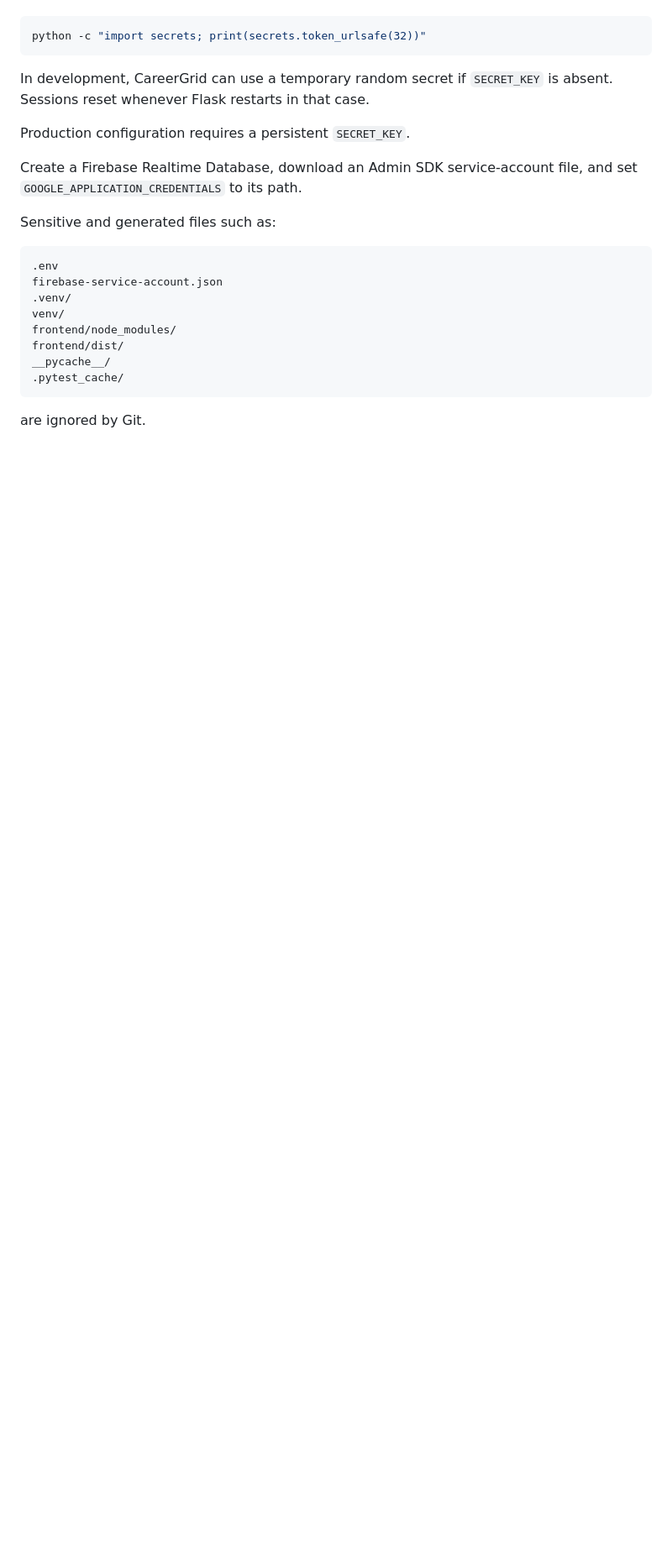
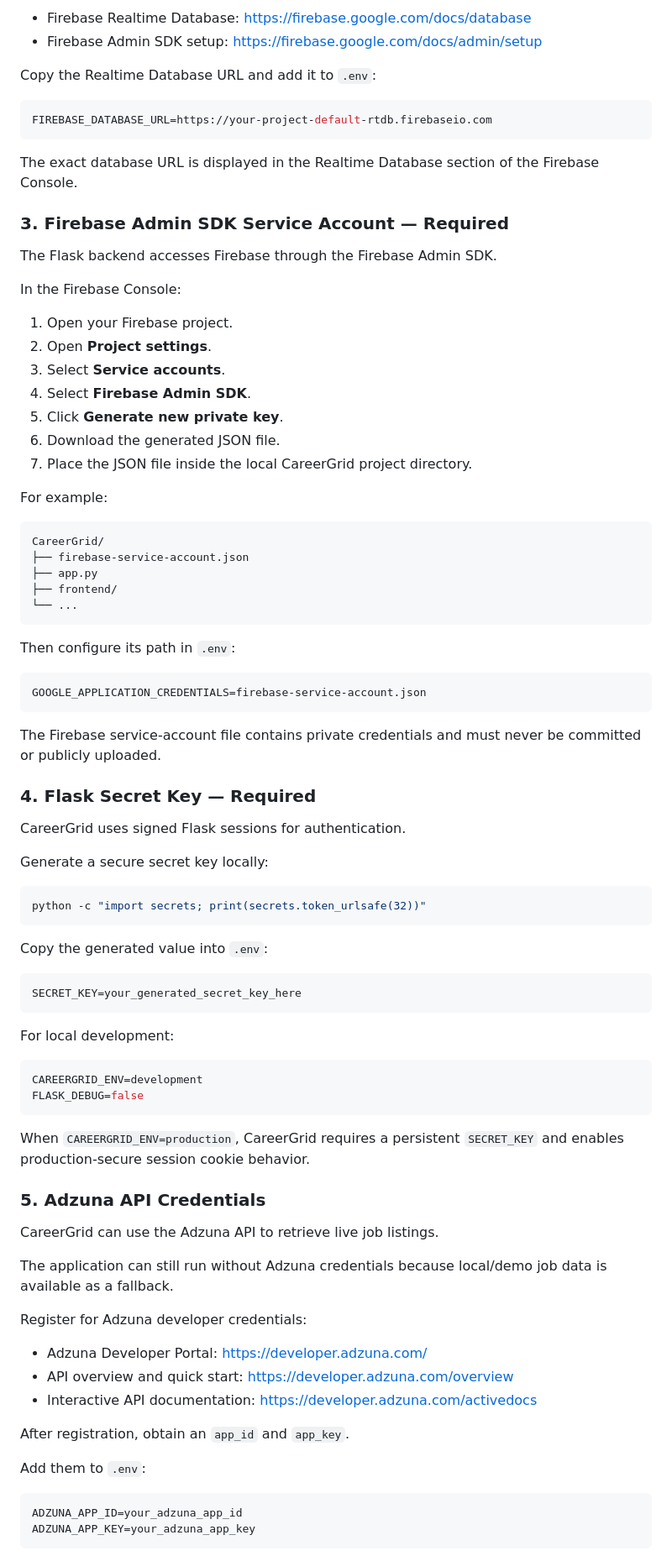
Before and after one commit to jana-salman/CareerGrid, a Markdown page: README.md, the part around one of its changes. Shown at 84% size. GitHub-like rendering; blank space fills up the shorter version.

Commit message:
docs: finalize README setup instructions

````diff
--- a/README.md
+++ b/README.md
@@ -367,25 +415,89 @@ Generate a Flask secret with:
+* Firebase Realtime Database: https://firebase.google.com/docs/database
+* Firebase Admin SDK setup: https://firebase.google.com/docs/admin/setup
+
+Copy the Realtime Database URL and add it to `.env`:
+
+```env
+FIREBASE_DATABASE_URL=https://your-project-default-rtdb.firebaseio.com
+```
+
+The exact database URL is displayed in the Realtime Database section of the Firebase Console.
+
+### 3. Firebase Admin SDK Service Account — Required
+
+The Flask backend accesses Firebase through the Firebase Admin SDK.
+
+In the Firebase Console:
+
+1. Open your Firebase project.
+2. Open **Project settings**.
+3. Select **Service accounts**.
+4. Select **Firebase Admin SDK**.
+5. Click **Generate new private key**.
+6. Download the generated JSON file.
+7. Place the JSON file inside the local CareerGrid project directory.
+
+For example:
+
+```text
+CareerGrid/
+├── firebase-service-account.json
+├── app.py
+├── frontend/
+└── ...
+```
+
+Then configure its path in `.env`:
+
+```env
+GOOGLE_APPLICATION_CREDENTIALS=firebase-service-account.json
+```
+
+The Firebase service-account file contains private credentials and must never be committed or publicly uploaded.
+
+### 4. Flask Secret Key — Required
+
+CareerGrid uses signed Flask sessions for authentication.
+
+Generate a secure secret key locally:
 
 ```bash
 python -c "import secrets; print(secrets.token_urlsafe(32))"
 ```
 
-In development, CareerGrid can use a temporary random secret if `SECRET_KEY` is absent. Sessions reset whenever Flask restarts in that case.
+Copy the generated value into `.env`:
 
-Production configuration requires a persistent `SECRET_KEY`.
-
-Create a Firebase Realtime Database, download an Admin SDK service-account file, and set `GOOGLE_APPLICATION_CREDENTIALS` to its path.
-
-Sensitive and generated files such as:
-
-```text
-.env
-firebase-service-account.json
-.venv/
-venv/
-frontend/node_modules/
-frontend/dist/
-__pycache__/
-.pytest_cache/
+```env
+SECRET_KEY=your_generated_secret_key_here
 ```
 
-are ignored by Git.
+For local development:
+
+```env
+CAREERGRID_ENV=development
+FLASK_DEBUG=false
+```
+
+When `CAREERGRID_ENV=production`, CareerGrid requires a persistent `SECRET_KEY` and enables production-secure session cookie behavior.
+
+### 5. Adzuna API Credentials
+
+CareerGrid can use the Adzuna API to retrieve live job listings.
+
+The application can still run without Adzuna credentials because local/demo job data is available as a fallback.
+
+Register for Adzuna developer credentials:
+
+* Adzuna Developer Portal: https://developer.adzuna.com/
+* API overview and quick start: https://developer.adzuna.com/overview
+* Interactive API documentation: https://developer.adzuna.com/activedocs
+
+After registration, obtain an `app_id` and `app_key`.
+
+Add them to `.env`:
+
+```env
+ADZUNA_APP_ID=your_adzuna_app_id
+ADZUNA_APP_KEY=your_adzuna_app_key
+```
+
````
Also changed, not shown: other parts of README.md (+98 -19 lines).
